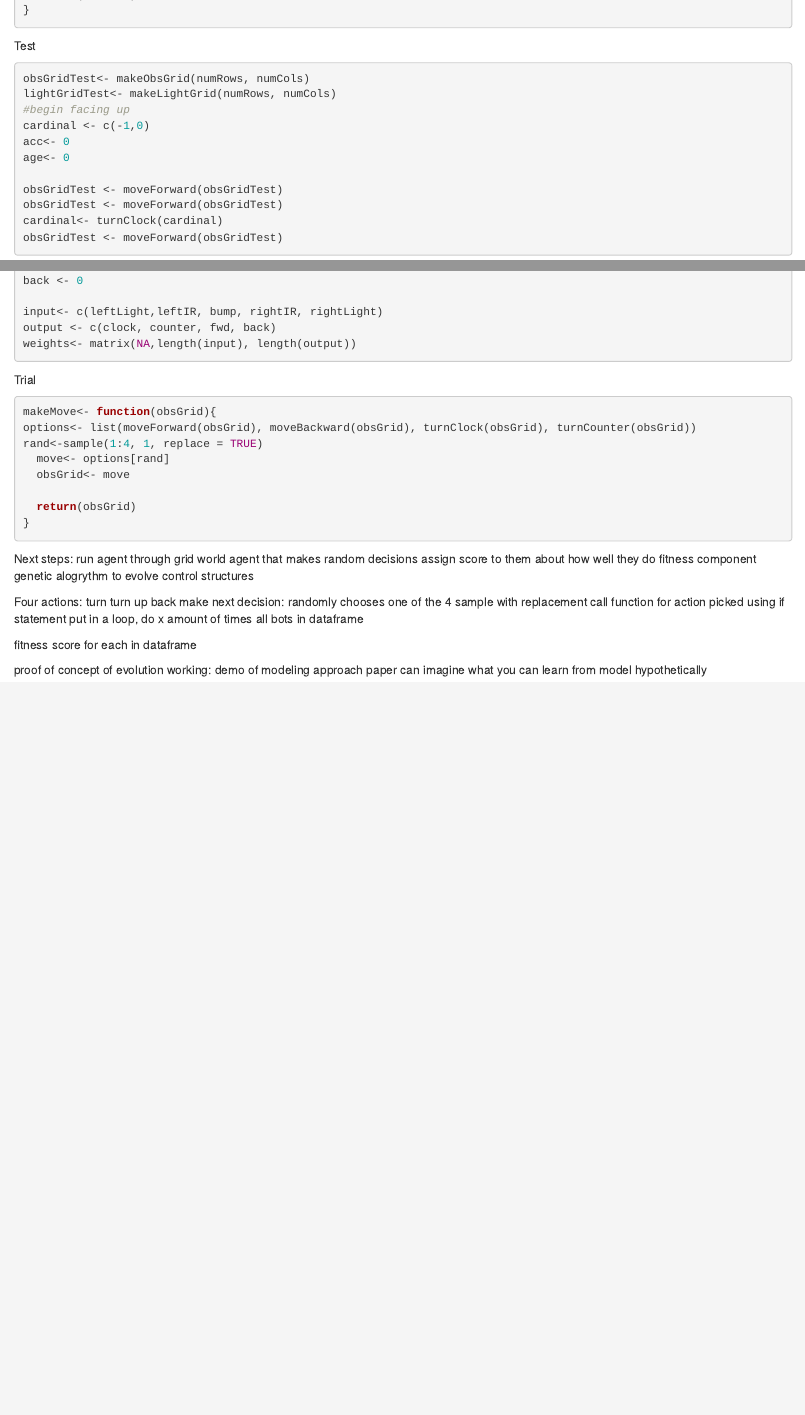
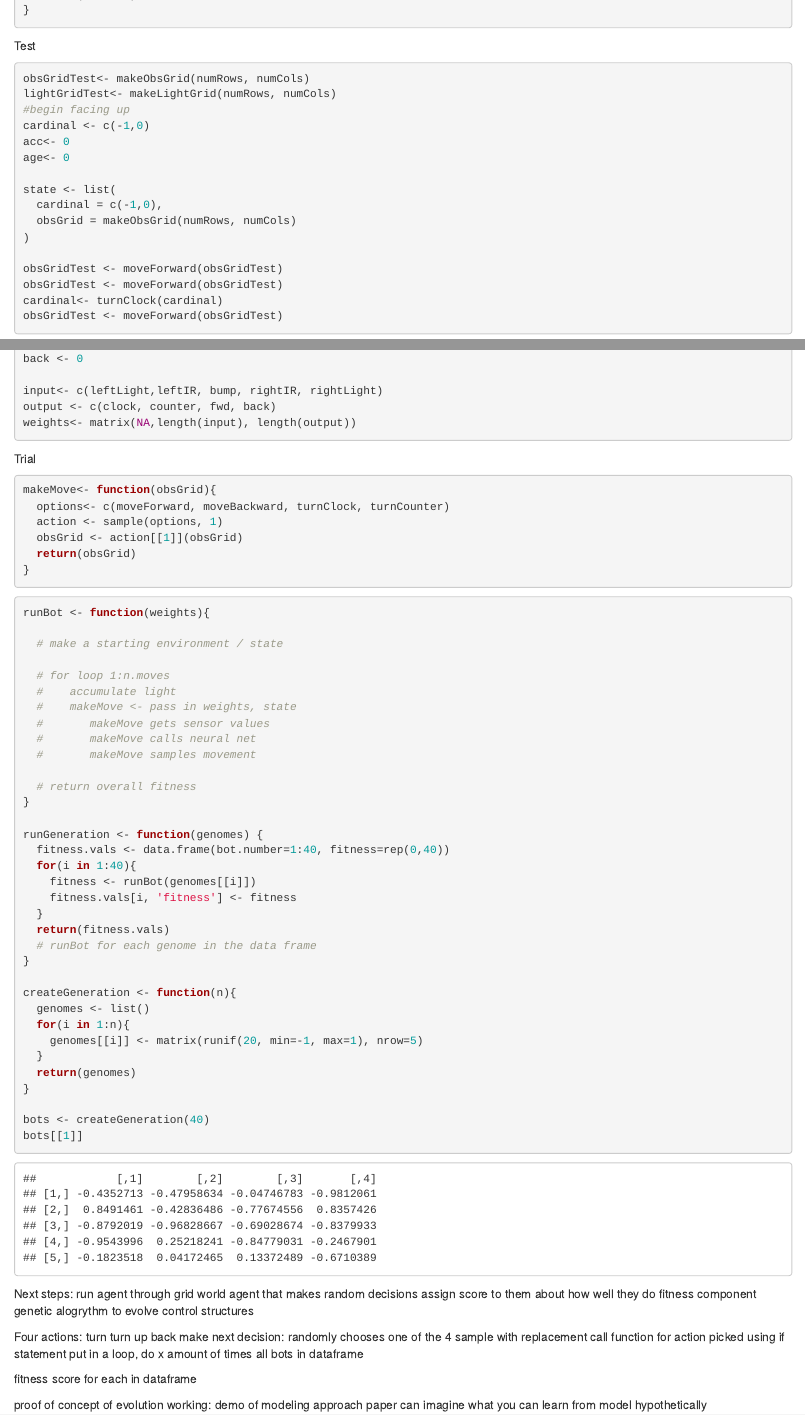
Before and after one commit to lpsample/LSample_COGS319, an R Markdown document (Project.Rmd): the page in a window 1100 px wide, from 2020 px down, and a second part further down, joined at a grey line. Rendered offline with R 4.5, knitr and Pandoc, with nearby package versions; code that draws random numbers runs with fixed seeds of ours; some code elsewhere in the file could not run offline.

Commit message:
Josh meeting Thurs 12/5

````diff
--- a/Project.Rmd
+++ b/Project.Rmd
@@ -150,6 +150,11 @@ cardinal <- c(-1,0)
 acc<- 0
 age<- 0
 
+state <- list(
+  cardinal = c(-1,0),
+  obsGrid = makeObsGrid(numRows, numCols)
+)
+
 obsGridTest <- moveForward(obsGridTest)
 obsGridTest <- moveForward(obsGridTest)
 cardinal<- turnClock(cardinal)
@@ -429,11 +434,9 @@ weights<- matrix(NA,length(input), length(output))
 Trial
 ```{r}
 makeMove<- function(obsGrid){
-options<- list(moveForward(obsGrid), moveBackward(obsGrid), turnClock(obsGrid), turnCounter(obsGrid))
-rand<-sample(1:4, 1, replace = TRUE)
-  move<- options[rand]
-  obsGrid<- move
-
+  options<- c(moveForward, moveBackward, turnClock, turnCounter)
+  action <- sample(options, 1)
+  obsGrid <- action[[1]](obsGrid)
   return(obsGrid)
 }
 
@@ -441,6 +444,44 @@ rand<-sample(1:4, 1, replace = TRUE)
 
 ```
 
+
+```{r}
+
+runBot <- function(weights){
+
+  # make a starting environment / state
+
+  # for loop 1:n.moves
+  #    accumulate light
+  #    makeMove <- pass in weights, state
+  #       makeMove gets sensor values
+  #       makeMove calls neural net
+  #       makeMove samples movement
+
+  # return overall fitness
+}
+
+runGeneration <- function(genomes) {
+  fitness.vals <- data.frame(bot.number=1:40, fitness=rep(0,40))
+  for(i in 1:40){
+    fitness <- runBot(genomes[[i]])
+    fitness.vals[i, 'fitness'] <- fitness
+  }
+  return(fitness.vals)
+  # runBot for each genome in the data frame
+}
+
+createGeneration <- function(n){
+  genomes <- list()
+  for(i in 1:n){
+    genomes[[i]] <- matrix(runif(20, min=-1, max=1), nrow=5)
+  }
+  return(genomes)
+}
+
+bots <- createGeneration(40)
+bots[[1]]
+```
 Next steps:
   run agent through grid world
   agent that makes random decisions
````
Also changed, not shown: Project.nb.html, Project.Rmd (26 more changed lines).
